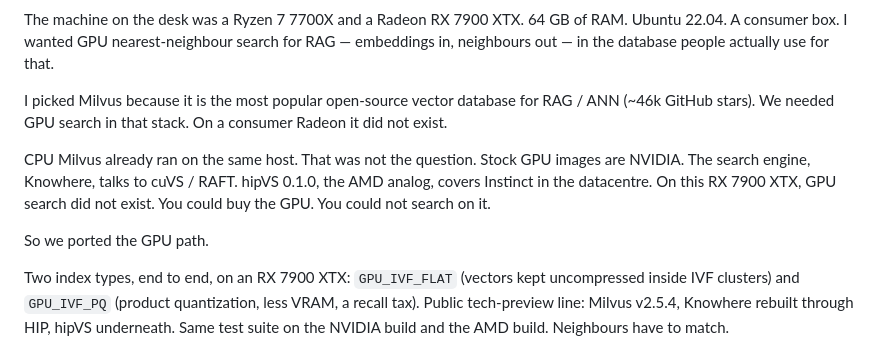
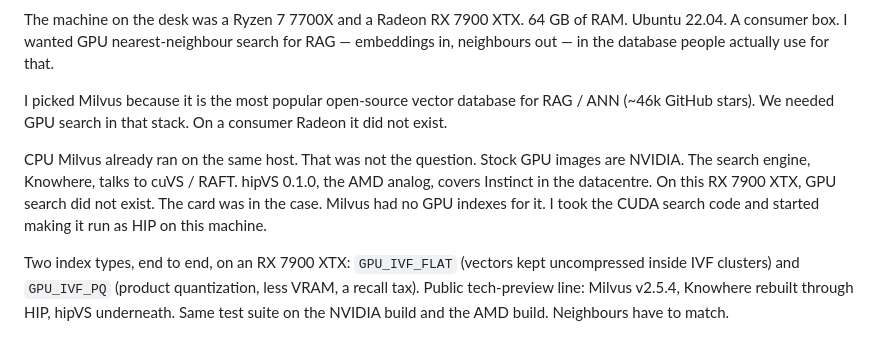
Before and after one commit to konkolchin/cuda-to-hip, a Markdown page: article_milvus_hip_v1.md, the part around the change. Rendered like a GitHub page.

Commit message:
Replace the 'ported the GPU path' punchline with a plainer sentence.
Keep the problem (card in the case, no GPU indexes) without a slide-title close.

Co-authored-by: Cursor <cursoragent@cursor.com>

```diff
--- a/article_milvus_hip_v1.md
+++ b/article_milvus_hip_v1.md
@@ -10,9 +10,7 @@ The machine on the desk was a Ryzen 7 7700X and a Radeon RX 7900 XTX. 64 GB of R
 
 I picked Milvus because it is the most popular open-source vector database for RAG / ANN (~46k GitHub stars). We needed GPU search in that stack. On a consumer Radeon it did not exist.
 
-CPU Milvus already ran on the same host. That was not the question. Stock GPU images are NVIDIA. The search engine, Knowhere, talks to cuVS / RAFT. hipVS 0.1.0, the AMD analog, covers Instinct in the datacentre. On this RX 7900 XTX, GPU search did not exist. You could buy the GPU. You could not search on it.
-
-So we ported the GPU path.
+CPU Milvus already ran on the same host. That was not the question. Stock GPU images are NVIDIA. The search engine, Knowhere, talks to cuVS / RAFT. hipVS 0.1.0, the AMD analog, covers Instinct in the datacentre. On this RX 7900 XTX, GPU search did not exist. The card was in the case. Milvus had no GPU indexes for it. I took the CUDA search code and started making it run as HIP on this machine.
 
 Two index types, end to end, on an RX 7900 XTX: `GPU_IVF_FLAT` (vectors kept uncompressed inside IVF clusters) and `GPU_IVF_PQ` (product quantization, less VRAM, a recall tax). Public tech-preview line: Milvus v2.5.4, Knowhere rebuilt through HIP, hipVS underneath. Same test suite on the NVIDIA build and the AMD build. Neighbours have to match.
 
```
